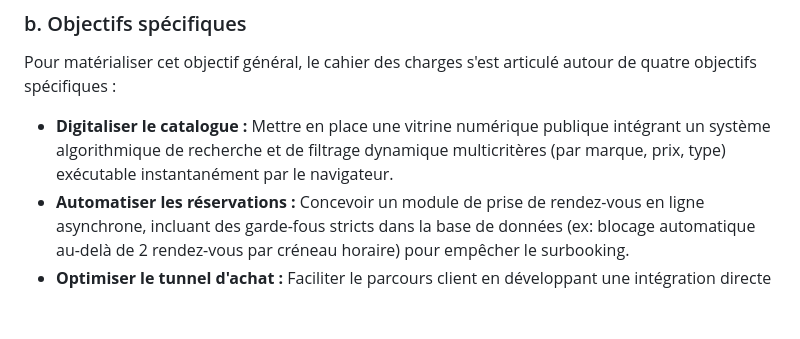
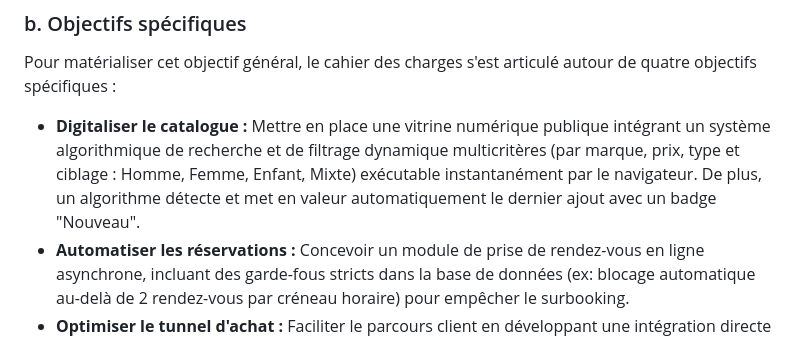
Before and after one commit to Midousy92/Barham_Optic, a Markdown page: Mini_Memoire_Barham_Optic.md, the part around the change. Drawn GitHub-style; blank space fills up the shorter version.

```diff
--- a/Mini_Memoire_Barham_Optic.md
+++ b/Mini_Memoire_Barham_Optic.md
@@ -38,7 +38,7 @@ L'objectif général de ce projet de recherche appliquée est de numériser de b
 
 ### b. Objectifs spécifiques
 Pour matérialiser cet objectif général, le cahier des charges s'est articulé autour de quatre objectifs spécifiques :
-* **Digitaliser le catalogue :** Mettre en place une vitrine numérique publique intégrant un système algorithmique de recherche et de filtrage dynamique multicritères (par marque, prix, type) exécutable instantanément par le navigateur.
+* **Digitaliser le catalogue :** Mettre en place une vitrine numérique publique intégrant un système algorithmique de recherche et de filtrage dynamique multicritères (par marque, prix, type et ciblage : Homme, Femme, Enfant, Mixte) exécutable instantanément par le navigateur. De plus, un algorithme détecte et met en valeur automatiquement le dernier ajout avec un badge "Nouveau".
 * **Automatiser les réservations :** Concevoir un module de prise de rendez-vous en ligne asynchrone, incluant des garde-fous stricts dans la base de données (ex: blocage automatique au-delà de 2 rendez-vous par créneau horaire) pour empêcher le surbooking.
 * **Optimiser le tunnel d'achat :** Faciliter le parcours client en développant une intégration directe avec l'API Web WhatsApp. Ainsi, la validation du panier génère un lien de discussion pré-rempli, transformant le site web en un outil de *Social Commerce* efficace.
 * **Concevoir une Administration Autonome :** Développer un tableau de bord (Dashboard) sécurisé à l'architecture CRUD (Create, Read, Update, Delete) permettant à l'administrateur de gérer son catalogue et de suivre les consultations sans nécessiter de compétences avancées en programmation.
```
Also changed, not shown: Memoire_Complet_Barham_Optic.md (+4 -4 lines), Protocole_De_Recherche_Barham_Optic.md (+1 -1 lines).
